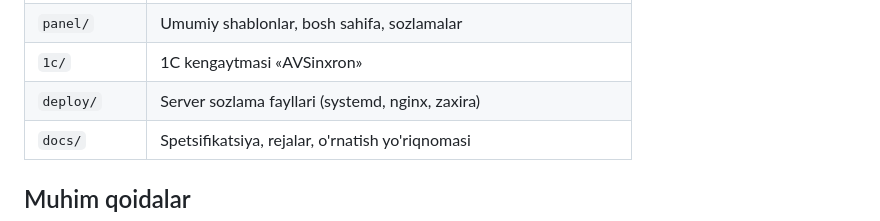
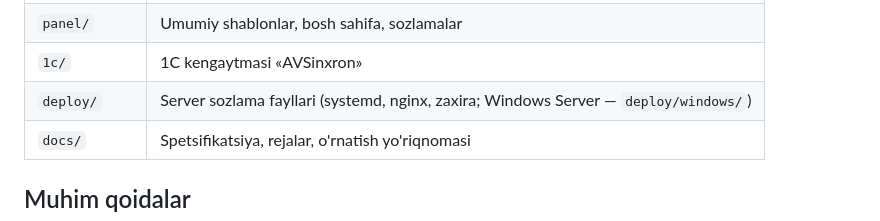
Before and after one commit to Muhammadrizo04/AVPlatform, a Markdown page: README.md, the part around the change. GitHub-like rendering.

Commit message:
agent(sifat-nazoratchisi): README.md — deploy/ jadvalida Windows skriptlari
Co-Authored-By: Claude Sonnet 5.5 <noreply@anthropic.com>

```diff
--- a/README.md
+++ b/README.md
@@ -170,7 +170,7 @@ Haqiqiy 1C bazasiga ulanadigan jonli testlar alohida ishga tushiriladi: `python
 | `jurnal/` | O'zgarishlar jurnali |
 | `panel/` | Umumiy shablonlar, bosh sahifa, sozlamalar |
 | `1c/` | 1C kengaytmasi «AVSinxron» |
-| `deploy/` | Server sozlama fayllari (systemd, nginx, zaxira) |
+| `deploy/` | Server sozlama fayllari (systemd, nginx, zaxira; Windows Server — `deploy/windows/`) |
 | `docs/` | Spetsifikatsiya, rejalar, o'rnatish yo'riqnomasi |
 
 ## Muhim qoidalar
```
